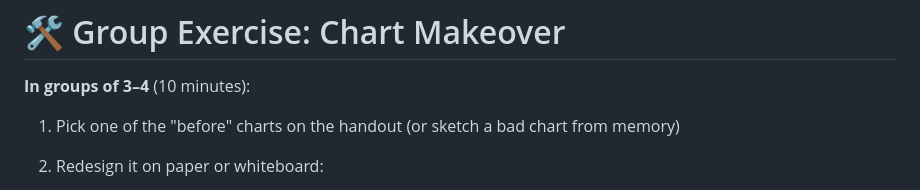
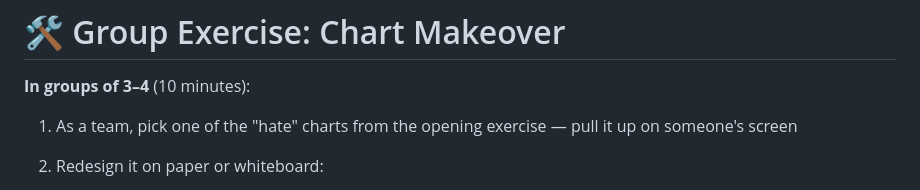
Before and after one commit to vishalsachdev/badm350-slides, a Markdown page: week-09-data-storytelling/slides.md, the part around the change. Drawn GitHub-style.

Commit message:
Update chart makeover exercise to use student-sourced charts
Co-Authored-By: Claude Opus 4.6 (1M context) <noreply@anthropic.com>

```diff
--- a/week-09-data-storytelling/slides.md
+++ b/week-09-data-storytelling/slides.md
@@ -413,7 +413,7 @@ The title IS the insight. If your title could apply to any chart, it's not speci
 
 **In groups of 3–4** (10 minutes):
 
-1. Pick one of the "before" charts on the handout (or sketch a bad chart from memory)
+1. As a team, pick one of the "hate" charts from the opening exercise — pull it up on someone's screen
 2. Redesign it on paper or whiteboard:
    - What's the ONE message?
    - What do you remove?
```
